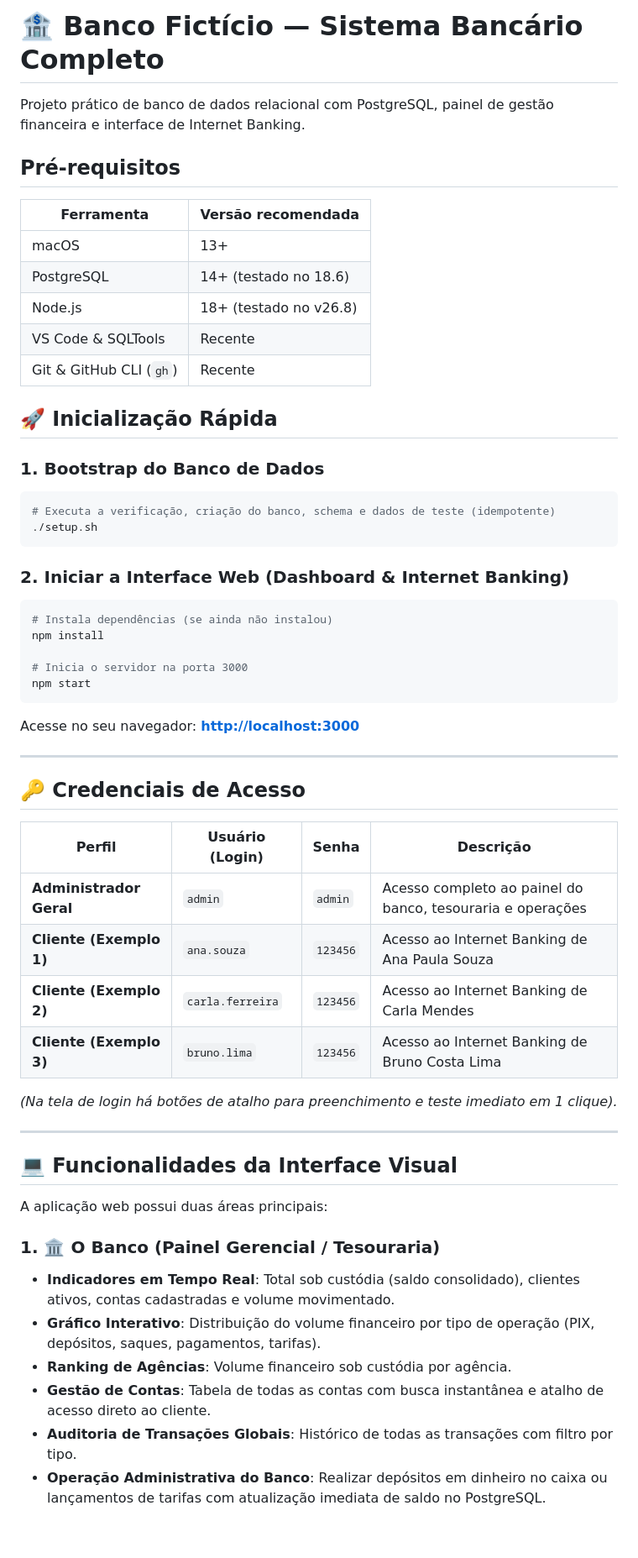
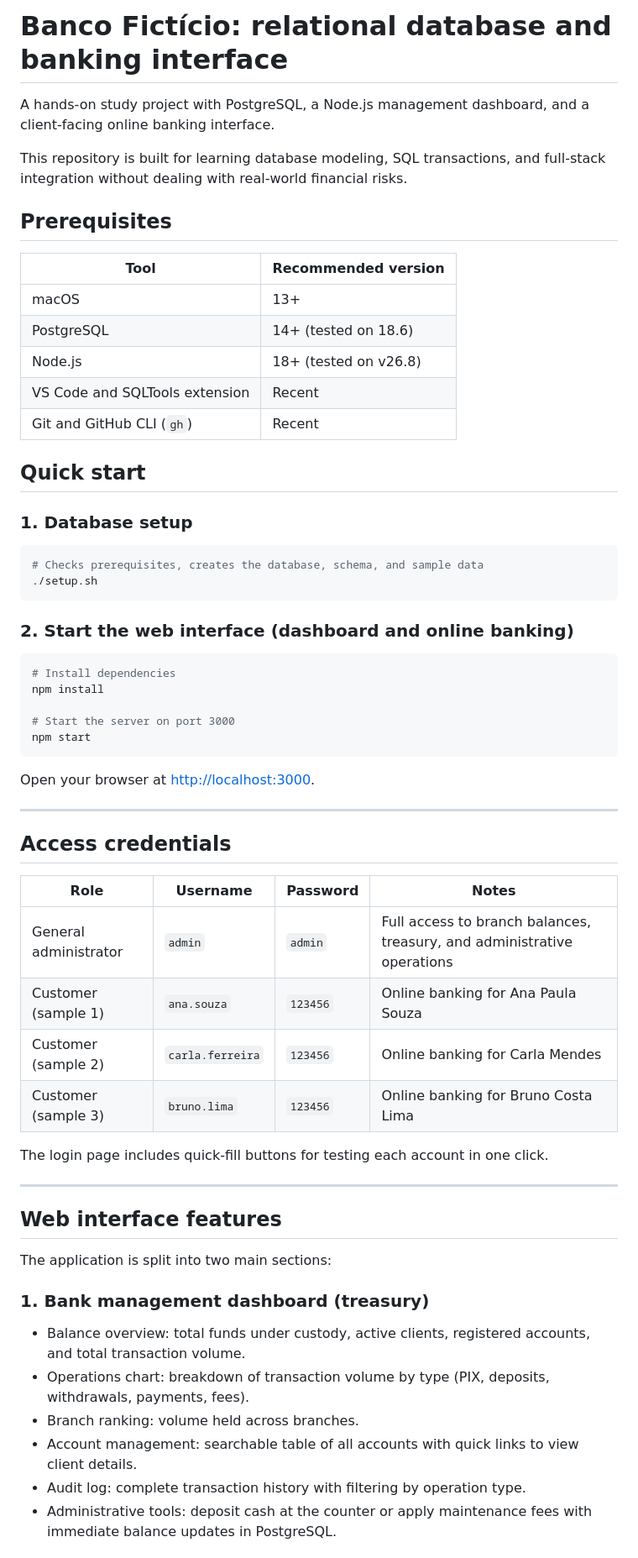
Before and after one commit to henriquemonteiro098/banco-ficticio, a Markdown page: README.md, the part around one of its changes. Shown at 84% size. GitHub-like rendering; blank space fills up the shorter version.

````diff
--- a/README.md
+++ b/README.md
@@ -1,60 +1,62 @@
-# 🏦 Banco Fictício — Sistema Bancário Completo
+# Banco Fictício: relational database and banking interface
 
-Projeto prático de banco de dados relacional com PostgreSQL, painel de gestão financeira e interface de Internet Banking.
+A hands-on study project with PostgreSQL, a Node.js management dashboard, and a client-facing online banking interface.
 
-## Pré-requisitos
+This repository is built for learning database modeling, SQL transactions, and full-stack integration without dealing with real-world financial risks.
 
-| Ferramenta | Versão recomendada |
+## Prerequisites
+
+| Tool | Recommended version |
 |---|---|
 | macOS | 13+ |
-| PostgreSQL | 14+ (testado no 18.6) |
-| Node.js | 18+ (testado no v26.8) |
-| VS Code & SQLTools | Recente |
-| Git & GitHub CLI (`gh`) | Recente |
+| PostgreSQL | 14+ (tested on 18.6) |
+| Node.js | 18+ (tested on v26.8) |
+| VS Code and SQLTools extension | Recent |
+| Git and GitHub CLI (`gh`) | Recent |
 
-## 🚀 Inicialização Rápida
+## Quick start
 
-### 1. Bootstrap do Banco de Dados
+### 1. Database setup
 ```bash
-# Executa a verificação, criação do banco, schema e dados de teste (idempotente)
+# Checks prerequisites, creates the database, schema, and sample data
 ./setup.sh
 ```
 
-### 2. Iniciar a Interface Web (Dashboard & Internet Banking)
+### 2. Start the web interface (dashboard and online banking)
 ```bash
-# Instala dependências (se ainda não instalou)
+# Install dependencies
 npm install
 
-# Inicia o servidor na porta 3000
+# Start the server on port 3000
 npm start
 ```
 
-Acesse no seu navegador: **[http://localhost:3000](http://localhost:3000)**
+Open your browser at [http://localhost:3000](http://localhost:3000).
 
 ---
 
-## 🔑 Credenciais de Acesso
+## Access credentials
 
-| Perfil | Usuário (Login) | Senha | Descrição |
+| Role | Username | Password | Notes |
 |---|---|---|---|
-| **Administrador Geral** | `admin` | `admin` | Acesso completo ao painel do banco, tesouraria e operações |
-| **Cliente (Exemplo 1)** | `ana.souza` | `123456` | Acesso ao Internet Banking de Ana Paula Souza |
-| **Cliente (Exemplo 2)** | `carla.ferreira` | `123456` | Acesso ao Internet Banking de Carla Mendes |
-| **Cliente (Exemplo 3)** | `bruno.lima` | `123456` | Acesso ao Internet Banking de Bruno Costa Lima |
+| General administrator | `admin` | `admin` | Full access to branch balances, treasury, and administrative operations |
+| Customer (sample 1) | `ana.souza` | `123456` | Online banking for Ana Paula Souza |
+| Customer (sample 2) | `carla.ferreira` | `123456` | Online banking for Carla Mendes |
+| Customer (sample 3) | `bruno.lima` | `123456` | Online banking for Bruno Costa Lima |
 
-*(Na tela de login há botões de atalho para preenchimento e teste imediato em 1 clique).*
+The login page includes quick-fill buttons for testing each account in one click.
 
 ---
 
-## 💻 Funcionalidades da Interface Visual
+## Web interface features
 
-A aplicação web possui duas áreas principais:
+The application is split into two main sections:
 
-### 1. 🏛️ O Banco (Painel Gerencial / Tesouraria)
-- **Indicadores em Tempo Real**: Total sob custódia (saldo consolidado), clientes ativos, contas cadastradas e volume movimentado.
-- **Gráfico Interativo**: Distribuição do volume financeiro por tipo de operação (PIX, depósitos, saques, pagamentos, tarifas).
-- **Ranking de Agências**: Volume financeiro sob custódia por agência.
-- **Gestão de Contas**: Tabela de todas as contas com busca instantânea e atalho de acesso direto ao cliente.
-- **Auditoria de Transações Globais**: Histórico de todas as transações com filtro por tipo.
-- **Operação Administrativa do Banco**: Realizar depósitos em dinheiro no caixa ou lançamentos de tarifas com atualização imediata de saldo no PostgreSQL.
+### 1. Bank management dashboard (treasury)
+- Balance overview: total funds under custody, active clients, registered accounts, and total transaction volume.
+- Operations chart: breakdown of transaction volume by type (PIX, deposits, withdrawals, payments, fees).
+- Branch ranking: volume held across branches.
+- Account management: searchable table of all accounts with quick links to view client details.
+- Audit log: complete transaction history with filtering by operation type.
+- Administrative tools: deposit cash at the counter or apply maintenance fees with immediate balance updates in PostgreSQL.
 
````
Also changed, not shown: other parts of README.md (+36 -36 lines).
